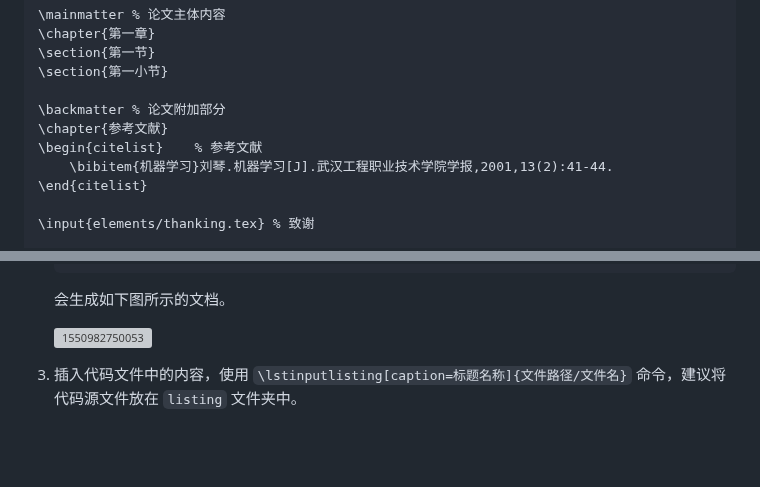
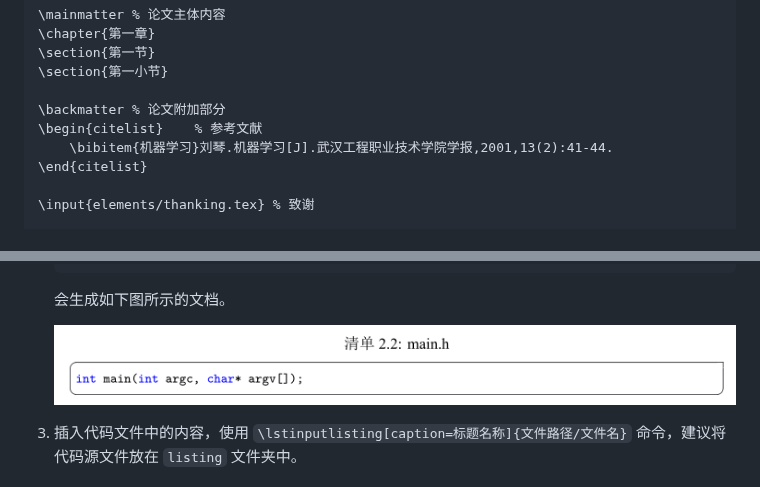
Before and after one commit to FrankSFLYS/usstthesis, a Markdown page: README.md, 2 parts joined by grey strips. Drawn GitHub-style; pictures changed too: elements/1550982750053.png (added); blank space fills up the shorter version; grey boxes are pictures that could not be loaded.

```diff
--- a/README.md
+++ b/README.md
@@ -79,7 +79,6 @@
 \section{第一小节}
 
 \backmatter % 论文附加部分
-\chapter{参考文献}
 \begin{citelist}	% 参考文献
     \bibitem{机器学习}刘琴.机器学习[J].武汉工程职业技术学院学报,2001,13(2):41-44.
 \end{citelist}
@@ -180,7 +179,7 @@
 
    会生成如下图所示的文档。
 
-   ![1550982750053](../images/1550982750053.png)
+   ![main.h](./elements/1550982750053.png)
 
 3. 插入代码文件中的内容，使用 `\lstinputlisting[caption=标题名称]{文件路径/文件名}` 命令，建议将代码源文件放在 `listing` 文件夹中。
 
```
Also changed, not shown: other parts of README.md (+4 -4 lines).
